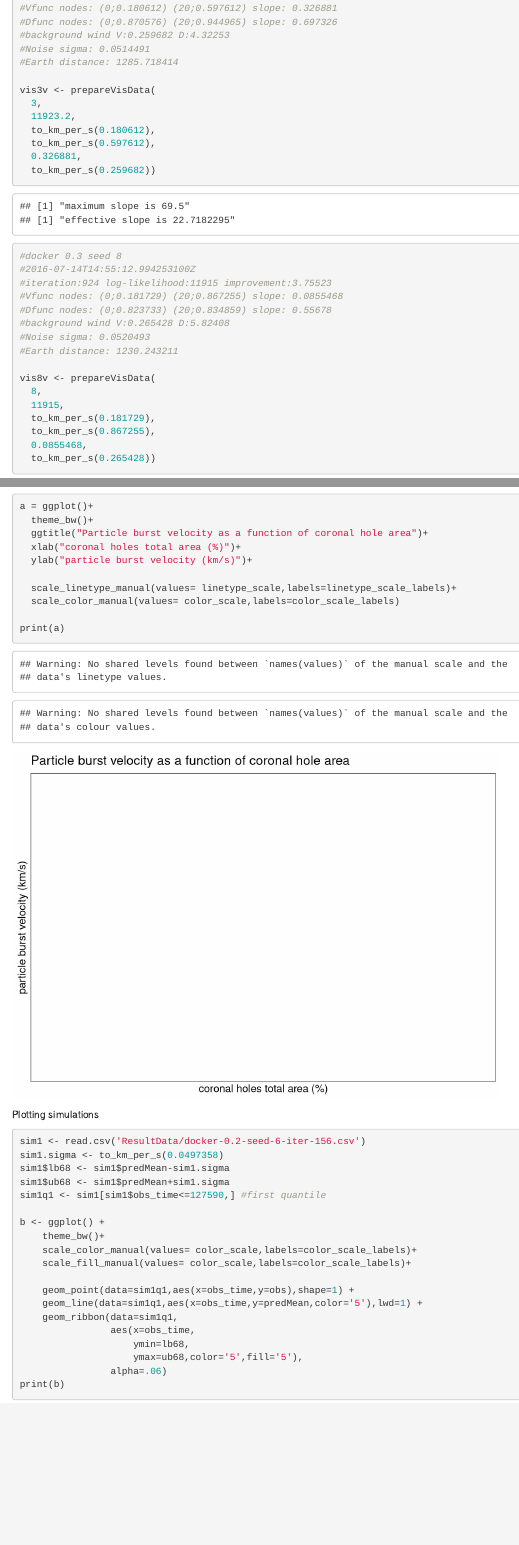
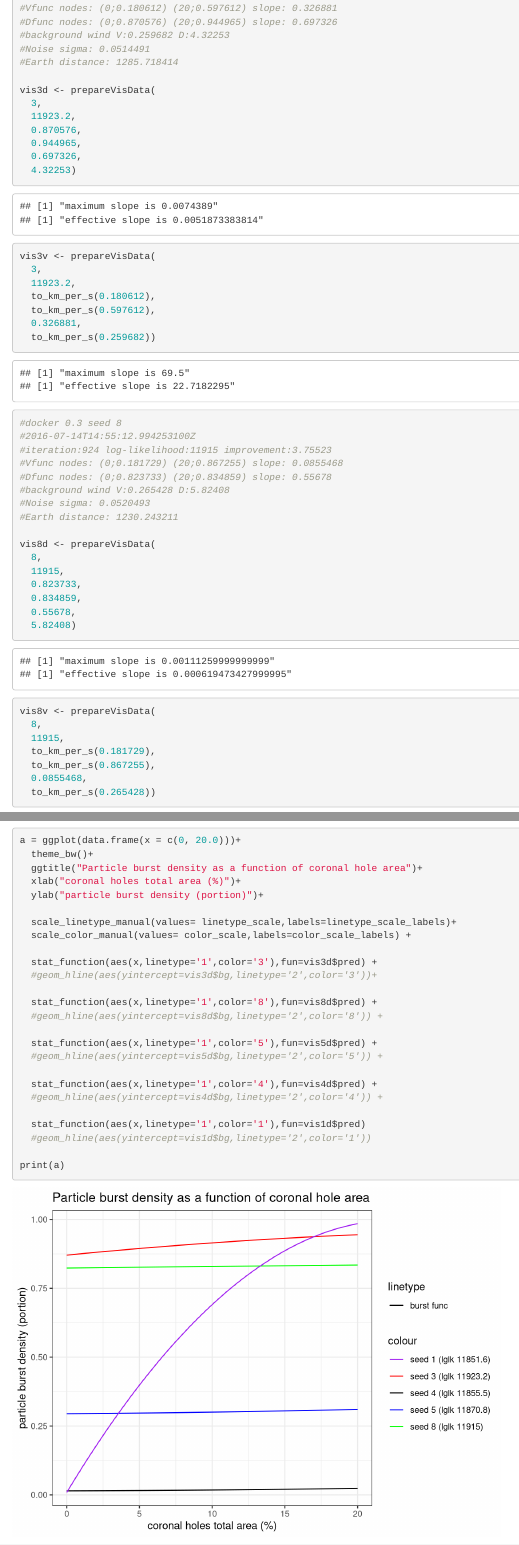
Before and after one commit to dgrechka/SolarWindVelocity, an R Markdown document (FittedParamsVisExploration.Rmd): the page in a window 1100 px wide, from 860 px down, and a second part further down, joined at a grey line. Rendered offline with R 4.5, knitr and Pandoc, with nearby package versions.

Commit message:
density function of docker 0.3 experiments

````diff
--- a/FittedParamsVisExploration.Rmd
+++ b/FittedParamsVisExploration.Rmd
@@ -54,6 +54,14 @@ to_km_per_s <- function(v) {return(v/(1000.0 * 60.0 / 10.0**8.0));}
 #Noise sigma: 0.0514491
 #Earth distance: 1285.718414
 
+vis3d <- prepareVisData(
+  3,
+  11923.2,
+  0.870576,
+  0.944965,
+  0.697326,
+  4.32253)
+
 vis3v <- prepareVisData(
   3,
   11923.2,
@@ -70,6 +78,14 @@ vis3v <- prepareVisData(
 #background wind V:0.265428 D:5.82408
 #Noise sigma: 0.0520493
 #Earth distance: 1230.243211
+
+vis8d <- prepareVisData(
+  8,
+  11915,
+  0.823733,
+  0.834859,
+  0.55678,
+  5.82408)
 
 vis8v <- prepareVisData(
   8,
@@ -179,14 +219,29 @@ print(a)
 
 ```{r burst densities}
 
-a = ggplot()+
+a = ggplot(data.frame(x = c(0, 20.0)))+
   theme_bw()+
-  ggtitle("Particle burst velocity as a function of coronal hole area")+
+  ggtitle("Particle burst density as a function of coronal hole area")+
   xlab("coronal holes total area (%)")+
-  ylab("particle burst velocity (km/s)")+
+  ylab("particle burst density (portion)")+
 
   scale_linetype_manual(values= linetype_scale,labels=linetype_scale_labels)+
-  scale_color_manual(values= color_scale,labels=color_scale_labels)
+  scale_color_manual(values= color_scale,labels=color_scale_labels) +
+
+  stat_function(aes(x,linetype='1',color='3'),fun=vis3d$pred) +
+  #geom_hline(aes(yintercept=vis3d$bg,linetype='2',color='3'))+
+
+  stat_function(aes(x,linetype='1',color='8'),fun=vis8d$pred) +
+  #geom_hline(aes(yintercept=vis8d$bg,linetype='2',color='8')) +
+
+  stat_function(aes(x,linetype='1',color='5'),fun=vis5d$pred) +
+  #geom_hline(aes(yintercept=vis5d$bg,linetype='2',color='5')) +
+
+  stat_function(aes(x,linetype='1',color='4'),fun=vis4d$pred) +
+  #geom_hline(aes(yintercept=vis4d$bg,linetype='2',color='4')) +
+
+  stat_function(aes(x,linetype='1',color='1'),fun=vis1d$pred)
+  #geom_hline(aes(yintercept=vis1d$bg,linetype='2',color='1'))
 
 print(a)
 ```
````
Also changed, not shown: FittedParamsVisExploration.Rmd (24 more changed lines).
